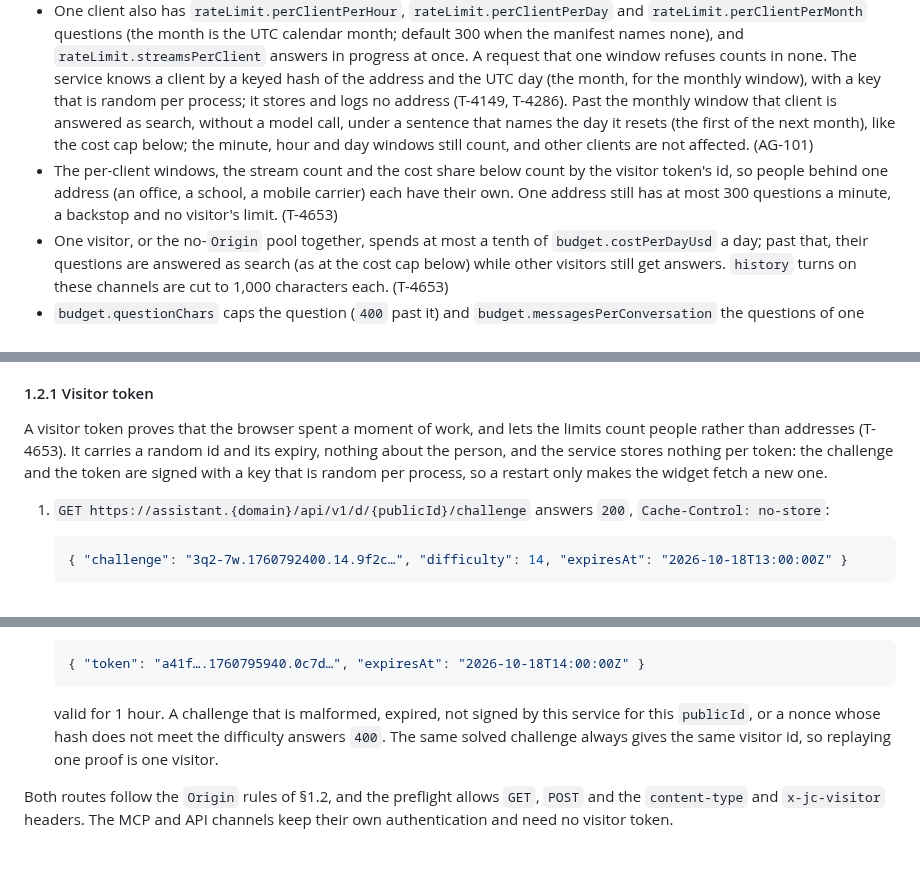
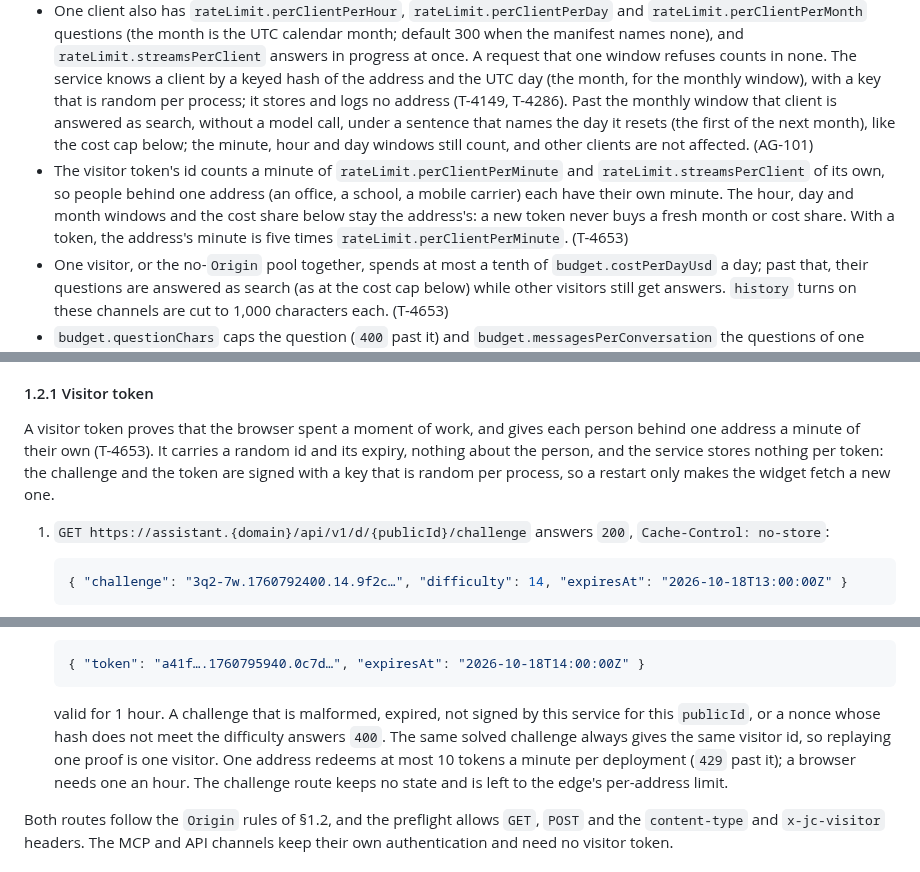
Before and after one commit to marek-mraz-jc/joinedcontext-docs, a Markdown page: API/05-knowledge-assistant.md, 3 parts joined by grey strips. GitHub-like rendering.

Commit message:
T-4653: API/05: a visitor token adds a minute of its own; month and cost share stay the address's (T-4653)
Co-Authored-By: Claude Opus 5.5 <noreply@anthropic.com>
Claude-Session: https://claude.ai/code/session_01FciGPXqnL66gD7HNaRVv5a

````diff
--- a/API/05-knowledge-assistant.md
+++ b/API/05-knowledge-assistant.md
@@ -43,7 +43,7 @@ description: The chat route of jc-assistant, its Server-Sent Events, and how the
 - A request that names no `Origin` is no browser on an allowed site: it also counts in a pool of its own, a sixth of `rateLimit.requestsPerMinute` (one at least), and all such requests share one visitor's share of the day's cost. (T-4653)
 - `rateLimit.requestsPerMinute` counts every request of the deployment, `rateLimit.perClientPerMinute` the requests of one client address: `X-Forwarded-For` read from the right, past the cluster's own private, loopback and link-local proxy hops, to the address the edge appended, so an address a caller writes in front changes nothing (T-3059). Past any of them, `429` with `Retry-After` and a `detail` the chat shows, in Slovak. (AG-101)
 - One client also has `rateLimit.perClientPerHour`, `rateLimit.perClientPerDay` and `rateLimit.perClientPerMonth` questions (the month is the UTC calendar month; default 300 when the manifest names none), and `rateLimit.streamsPerClient` answers in progress at once. A request that one window refuses counts in none. The service knows a client by a keyed hash of the address and the UTC day (the month, for the monthly window), with a key that is random per process; it stores and logs no address (T-4149, T-4286). Past the monthly window that client is answered as search, without a model call, under a sentence that names the day it resets (the first of the next month), like the cost cap below; the minute, hour and day windows still count, and other clients are not affected. (AG-101)
-- The per-client windows, the stream count and the cost share below count by the visitor token's id, so people behind one address (an office, a school, a mobile carrier) each have their own. One address still has at most 300 questions a minute, a backstop and no visitor's limit. (T-4653)
+- The visitor token's id counts a minute of `rateLimit.perClientPerMinute` and `rateLimit.streamsPerClient` of its own, so people behind one address (an office, a school, a mobile carrier) each have their own minute. The hour, day and month windows and the cost share below stay the address's: a new token never buys a fresh month or cost share. With a token, the address's minute is five times `rateLimit.perClientPerMinute`. (T-4653)
 - One visitor, or the no-`Origin` pool together, spends at most a tenth of `budget.costPerDayUsd` a day; past that, their questions are answered as search (as at the cost cap below) while other visitors still get answers. `history` turns on these channels are cut to 1,000 characters each. (T-4653)
 - `budget.questionChars` caps the question (`400` past it) and `budget.messagesPerConversation` the questions of one conversation (`429`, start a new one). One answer takes at most 30 seconds; past that, an `error` event with status `504`. `enabled: false` answers every request `503`. (T-4149)
 - `budget.costPerDayUsd` caps the day's cost: the sum of each model response's `usage.cost`, per deployment and UTC day. From the request that finds the cap reached, the chat answers as search, without a model call: one `answer` event that says so in Slovak and cites the best-matching pages, then `citations` and `done` with `modelCalls: 0`. The service logs the cap once a day. (T-4149, AG-107)
@@ -53,7 +53,7 @@ description: The chat route of jc-assistant, its Server-Sent Events, and how the
 
 #### 1.2.1 Visitor token
 
-A visitor token proves that the browser spent a moment of work, and lets the limits count people rather than addresses (T-4653). It carries a random id and its expiry, nothing about the person, and the service stores nothing per token: the challenge and the token are signed with a key that is random per process, so a restart only makes the widget fetch a new one.
+A visitor token proves that the browser spent a moment of work, and gives each person behind one address a minute of their own (T-4653). It carries a random id and its expiry, nothing about the person, and the service stores nothing per token: the challenge and the token are signed with a key that is random per process, so a restart only makes the widget fetch a new one.
 
 1. `GET https://assistant.{domain}/api/v1/d/{publicId}/challenge` answers `200`, `Cache-Control: no-store`:
 
@@ -69,7 +69,7 @@ A visitor token proves that the browser spent a moment of work, and lets the lim
    { "token": "a41f….1760795940.0c7d…", "expiresAt": "2026-10-18T14:00:00Z" }
    ```
 
-   valid for 1 hour. A challenge that is malformed, expired, not signed by this service for this `publicId`, or a nonce whose hash does not meet the difficulty answers `400`. The same solved challenge always gives the same visitor id, so replaying one proof is one visitor.
+   valid for 1 hour. A challenge that is malformed, expired, not signed by this service for this `publicId`, or a nonce whose hash does not meet the difficulty answers `400`. The same solved challenge always gives the same visitor id, so replaying one proof is one visitor. One address redeems at most 10 tokens a minute per deployment (`429` past it); a browser needs one an hour. The challenge route keeps no state and is left to the edge's per-address limit.
 
 Both routes follow the `Origin` rules of §1.2, and the preflight allows `GET`, `POST` and the `content-type` and `x-jc-visitor` headers. The MCP and API channels keep their own authentication and need no visitor token.
 
````
